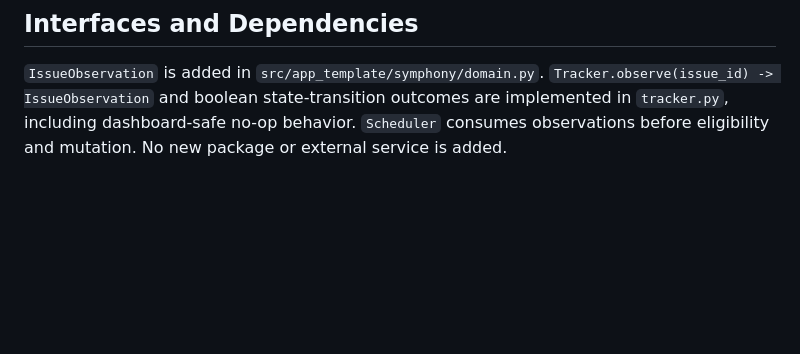
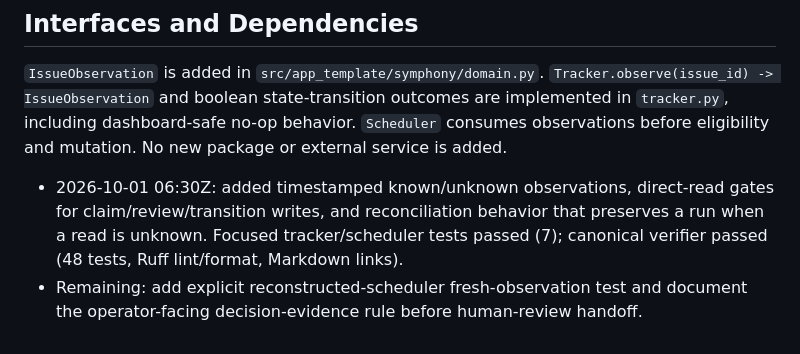
Before and after one commit to successbycs/ShortList, a Markdown page: .agent/execplans/2026-10-01-fresh-github-observations.md, the part around one of its changes. GitHub-like rendering; blank space fills up the shorter version.

Commit message:
docs: record observation gate progress

```diff
--- a/.agent/execplans/2026-10-01-fresh-github-observations.md
+++ b/.agent/execplans/2026-10-01-fresh-github-observations.md
@@ -64,3 +64,5 @@ Observation reads are repeatable. Unknown observations do not cause writes, canc
 ## Interfaces and Dependencies
 
 `IssueObservation` is added in `src/app_template/symphony/domain.py`. `Tracker.observe(issue_id) -> IssueObservation` and boolean state-transition outcomes are implemented in `tracker.py`, including dashboard-safe no-op behavior. `Scheduler` consumes observations before eligibility and mutation. No new package or external service is added.
+- 2026-10-01 06:30Z: added timestamped known/unknown observations, direct-read gates for claim/review/transition writes, and reconciliation behavior that preserves a run when a read is unknown. Focused tracker/scheduler tests passed (7); canonical verifier passed (48 tests, Ruff lint/format, Markdown links).
+- Remaining: add explicit reconstructed-scheduler fresh-observation test and document the operator-facing decision-evidence rule before human-review handoff.
```
Also changed, not shown: other parts of .agent/execplans/2026-10-01-fresh-github-observations.md (+1 -1 lines).
